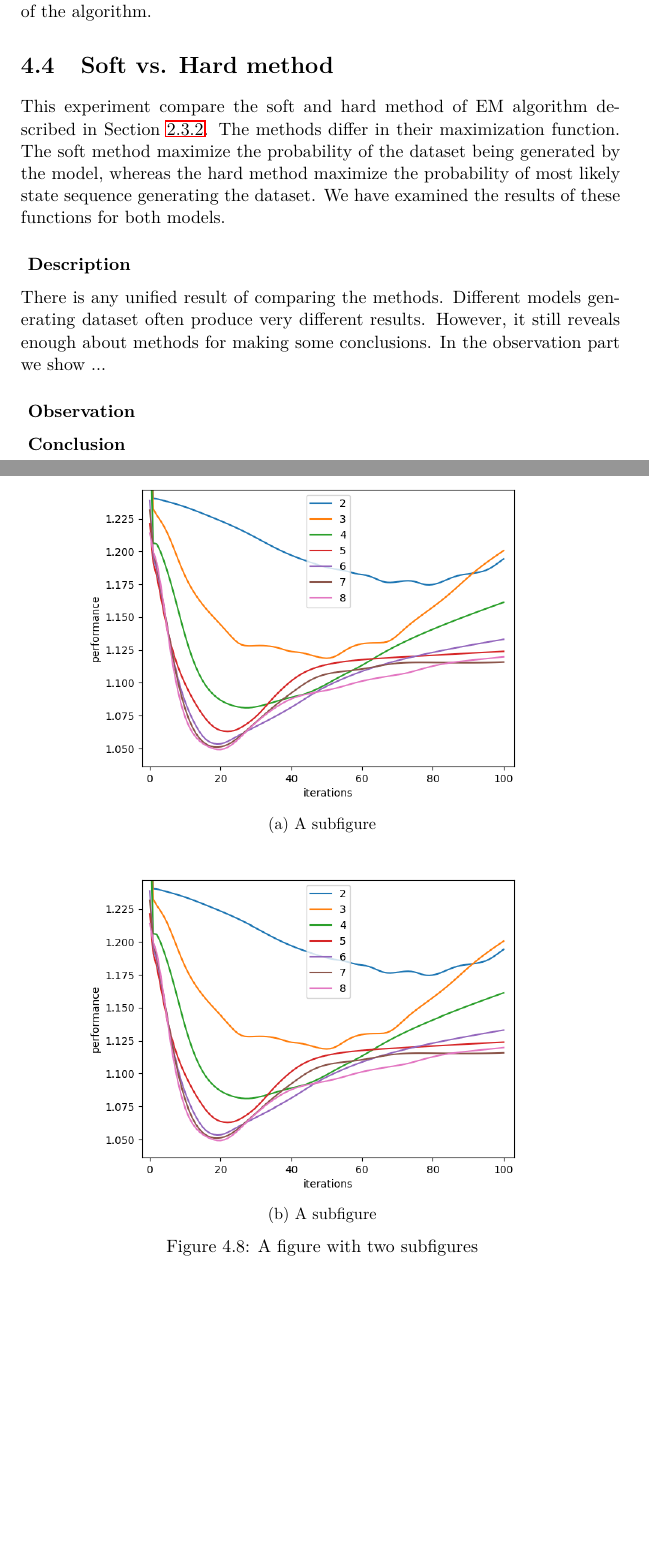
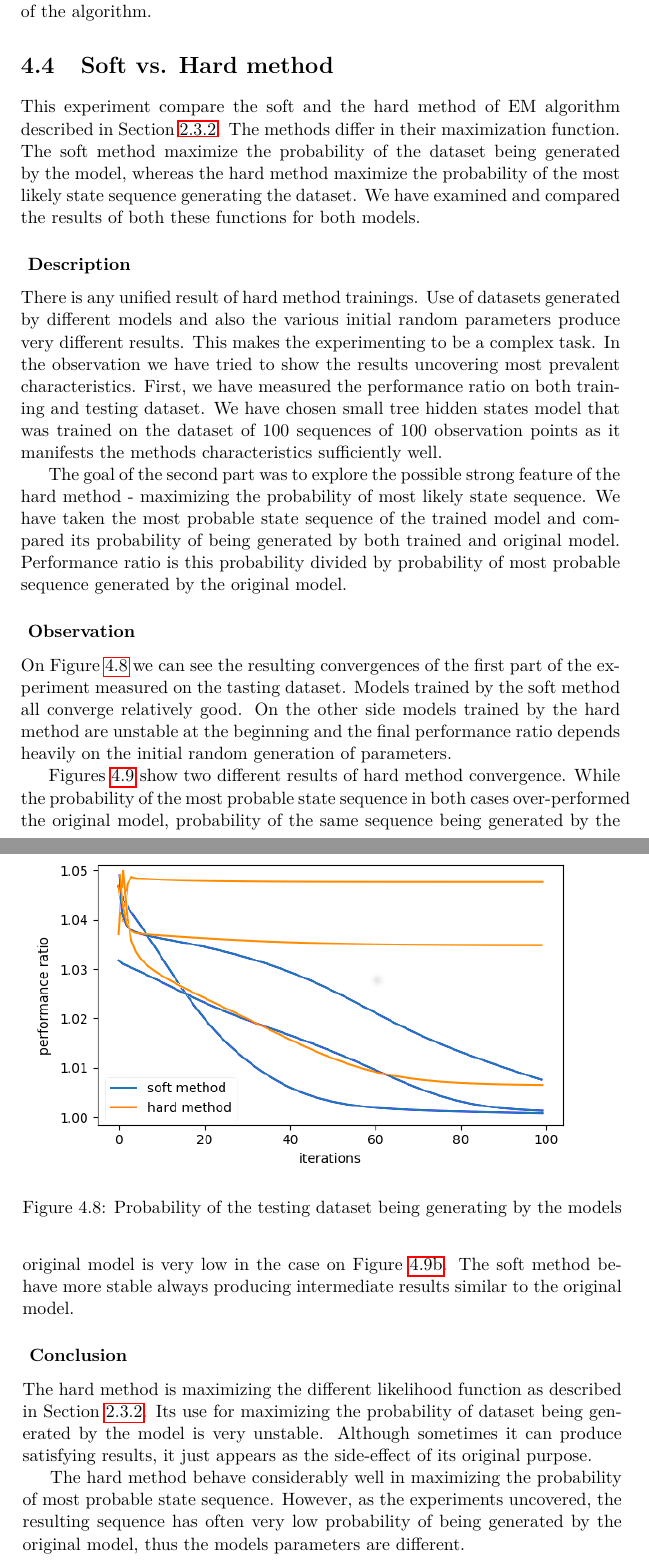
Before and after one commit to lopatovsky/DP, a LaTeX thesis (Thesis/DP_Lopatovsky_Lukas_2017.tex): two parts of pages 55 and 56 of 69, joined at a grey line, cut so that both start at the same text, the shorter picture padded with empty space. Compiled offline with pdfLaTeX.

Commit message:
Finish soft-hard experiment

```diff
--- a/Thesis/DP_Lopatovsky_Lukas_2017.tex
+++ b/Thesis/DP_Lopatovsky_Lukas_2017.tex
@@ -26,6 +26,7 @@
 \usepackage{subcaption}
 \usepackage[section]{placeins}
 \usepackage{dsfont}
+\usepackage[utf8]{inputenc}
 
 \usepackage[hang,flushmargin]{footmisc}
 
@@ -63,7 +64,7 @@
 \supervisor{Ing. Daniel Va{\v s}ata, Ph.D.}
 \acknowledgements{THANKS (remove entirely in case you do not with to thank anyone)}
 \abstractEN{Summarize the contents and contribution of your work in a few sentences in English language.}
-\abstractCS{V n{\v e}kolika v{\v e}t{\' a}ch shr{\v n}te obsah a p{\v r}{\' i}nos t{\' e}to pr{\' a}ce v {\v c}esk{\' e}m jazyce.}
+\abstractCS{V ňěkô n{\v e}kolika v{\v e}t{\' a}ch shr{\v n}te obsah a p{\v r}{\' i}nos t{\' e}to pr{\' a}ce v {\v c}esk{\' e}m jazyce.}
 \placeForDeclarationOfAuthenticity{Prague}
 \keywordsCS{Replace with comma-separated list of keywords in Czech.}
 \keywordsEN{HMM, CT-HMM.}
@@ -1228,34 +1229,28 @@ The experiment haven't shown any significant error propagation. It has been a bi
 
 \section{Soft vs. Hard method}
 
-This experiment compare the soft and hard method of EM algorithm described in Section \ref{sec:shm}. The methods differ in their maximization function. The soft method maximize the probability of the dataset being generated by the model, whereas the hard method maximize the probability of most likely state sequence generating the dataset. We have examined the results of these functions for both models.
+This experiment compare the soft and the hard method of EM algorithm described in Section \ref{sec:shm}. The methods differ in their maximization function. The soft method maximize the probability of the dataset being generated by the model, whereas the hard method maximize the probability of the most likely state sequence generating the dataset. We have examined and compared the results of both these functions for both models.
 
 \subsubsection*{ Description }
 
-There is any unified result of comparing the methods. Different models generating dataset often produce very different results. However, it still reveals enough about methods for making some conclusions. In the observation part we show ...
+There is any unified result of hard method trainings. Use of datasets generated by different models and also the various initial random parameters produce very different results. This makes the experimenting to be a complex task. In the observation we have tried to show the results uncovering most prevalent characteristics. First, we have measured the performance ratio on both training and testing dataset. We have chosen small tree hidden states model that was trained on the dataset of 100 sequences of 100 observation points as it manifests the methods characteristics sufficiently well.
+
+The goal of the second part was to explore the possible strong feature of the hard method - maximizing the probability of most likely state sequence. We have taken the most probable state sequence of the trained model and compared its probability of being generated by both trained and original model. Performance ratio is this probability divided by probability of most probable sequence generated by the original model.
 
 \subsubsection*{ Observation }
 
-
-
+On Figure \ref{fig:ds} we can see the resulting convergences of the first part of the experiment measured on the tasting dataset. Models trained by the soft method all converge relatively good. On the other side models trained by the hard method are unstable at the beginning and the final performance ratio depends heavily on the initial random generation of parameters.
 
 \begin{figure}
 \centering
-\begin{subfigure}{.8\textwidth}
-  \centering
-  \includegraphics[width=1\linewidth]{img/ex5/test_small.png}
-  \caption{A subfigure}
-  \label{fig:sub1}
-\end{subfigure}
-\begin{subfigure}{.8\textwidth}
-  \centering
-  \includegraphics[width=1\linewidth]{img/ex5/test_small.png}
-  \caption{A subfigure}
-  \label{fig:sub2}
-\end{subfigure}
-\caption{A figure with two subfigures}
-\label{fig:test}
+
+\includegraphics[width=1\linewidth]{img/ex4/b1.png}
+\caption{Probability of the testing dataset being generating by the models}
+\label{fig:ds}
+
 \end{figure}
+
+Figures \ref{fig:vit_all} show two different results of hard method convergence. While the probability of the most probable state sequence in both cases over-performed the original model, probability of the same sequence being generated by the original model is very low in the case on Figure \ref{fig:vit_bad}. The soft method behave more stable always producing intermediate results similar to the original model.
 
 \begin{figure}
 \centering
@@ -1275,7 +1269,11 @@ There is any unified result of comparing the methods. Different models generatin
-\label{fig:test}
+\caption{Performance ratio of the most probable state sequence}
+\label{fig:vit_all}
 \end{figure}
 
 \subsubsection*{ Conclusion }
+The hard method is maximizing the different likelihood function as described in Section \ref{sec:shm}. Its use for maximizing the probability of dataset being generated by the model is very unstable. Although sometimes it can produce satisfying results, it just appears as the side-effect of its original purpose.
+
+The hard method behave considerably well in maximizing the probability of most probable state sequence. However, as the experiments uncovered, the resulting sequence has often very low probability of being generated by the original model, thus the models parameters are different.
 
 \section{Hidden States Number}\label{sec:hsn}
 
```
Also changed, not shown: Thesis/DP_Lopatovsky_Lukas_2017.bbl, Thesis/img/ex4/b1.png, Thesis/img/ex4/hard_bad.png (added), Thesis/img/ex4/hard_good.png (added), Thesis/DP_Lopatovsky_Lukas_2017.tex (19 more changed lines), 1 other file.
